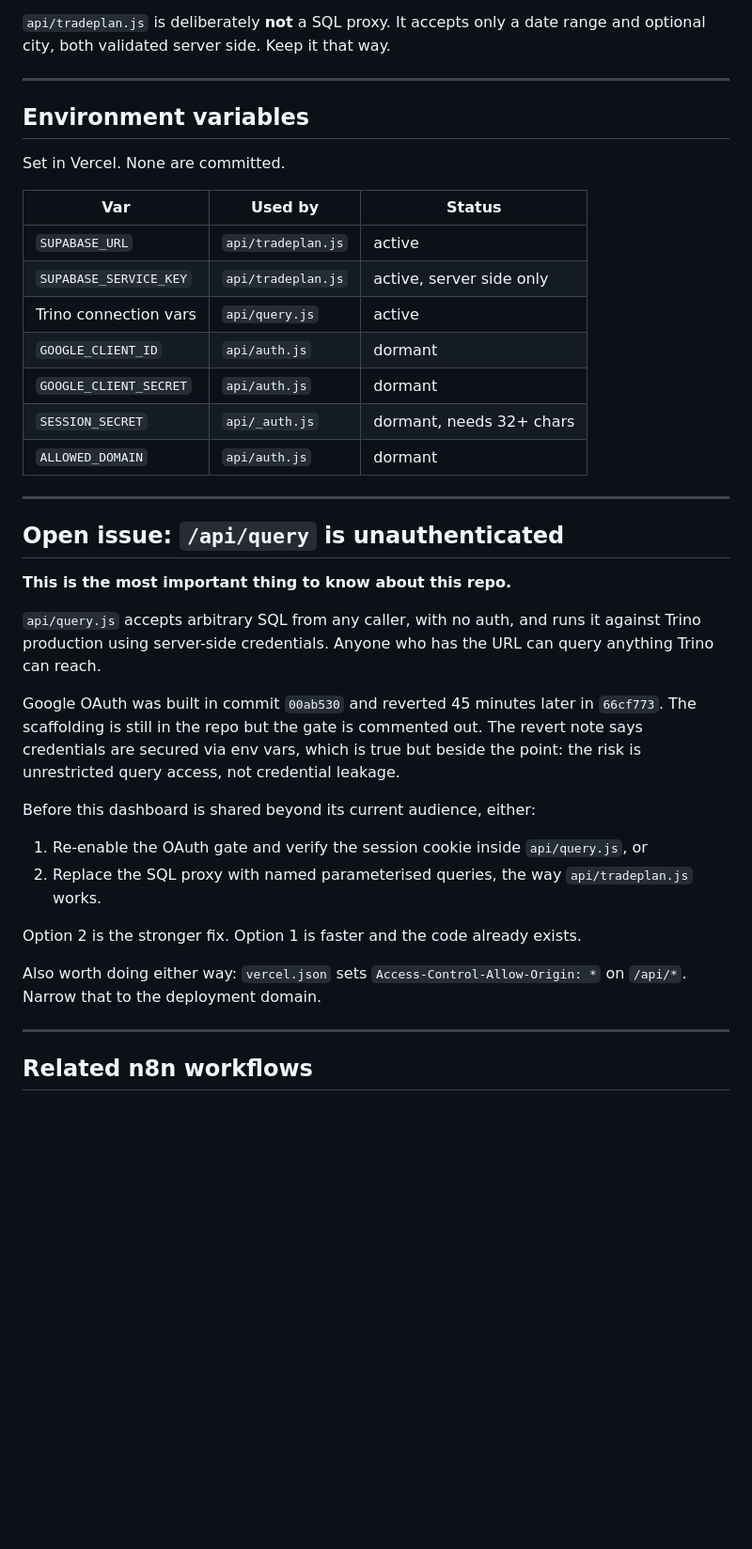
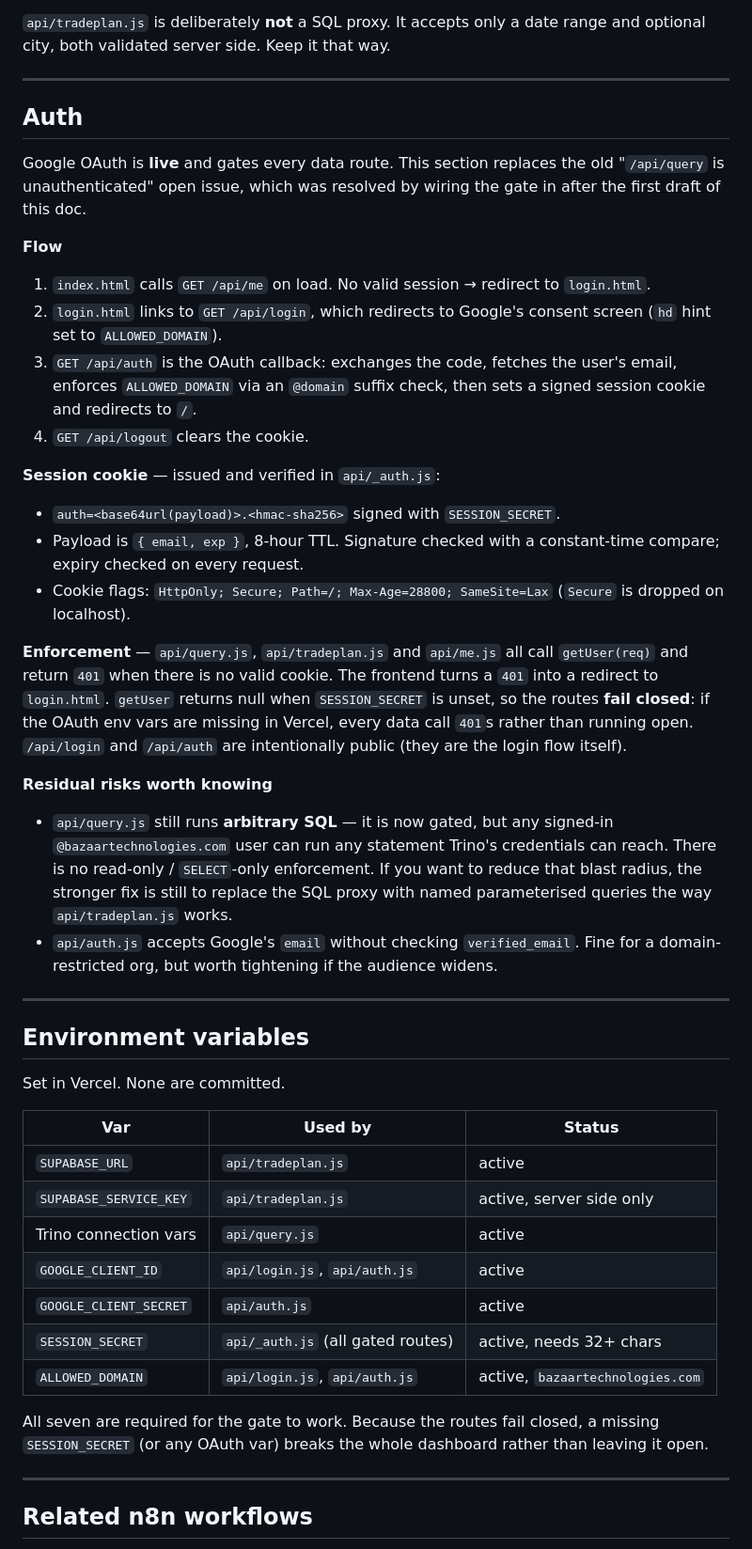
Before and after one commit to fsubzwari19/discounting-dashboard, a Markdown page: discount_dash.md, the part around one of its changes. Shown at 94% size. Drawn GitHub-style; blank space fills up the shorter version.

Commit message:
docs: update discount_dash.md to reflect live OAuth gate
The Google OAuth gate is now active on all API routes, not dormant.
Rewrite the auth/env sections and replace the "unauthenticated" open
issue with a description of the live setup plus residual risks.

```diff
--- a/discount_dash.md
+++ b/discount_dash.md
@@ -78,6 +80,50 @@ range and optional city, both validated server side. Keep it that way.
 
 ---
 
+## Auth
+
+Google OAuth is **live** and gates every data route. This section replaces the
+old "`/api/query` is unauthenticated" open issue, which was resolved by wiring
+the gate in after the first draft of this doc.
+
+**Flow**
+
+1. `index.html` calls `GET /api/me` on load. No valid session → redirect to
+   `login.html`.
+2. `login.html` links to `GET /api/login`, which redirects to Google's consent
+   screen (`hd` hint set to `ALLOWED_DOMAIN`).
+3. `GET /api/auth` is the OAuth callback: exchanges the code, fetches the user's
+   email, enforces `ALLOWED_DOMAIN` via an `@domain` suffix check, then sets a
+   signed session cookie and redirects to `/`.
+4. `GET /api/logout` clears the cookie.
+
+**Session cookie** — issued and verified in `api/_auth.js`:
+
+- `auth=<base64url(payload)>.<hmac-sha256>` signed with `SESSION_SECRET`.
+- Payload is `{ email, exp }`, 8-hour TTL. Signature checked with a constant-time
+  compare; expiry checked on every request.
+- Cookie flags: `HttpOnly; Secure; Path=/; Max-Age=28800; SameSite=Lax`
+  (`Secure` is dropped on localhost).
+
+**Enforcement** — `api/query.js`, `api/tradeplan.js` and `api/me.js` all call
+`getUser(req)` and return `401` when there is no valid cookie. The frontend
+turns a `401` into a redirect to `login.html`. `getUser` returns null when
+`SESSION_SECRET` is unset, so the routes **fail closed**: if the OAuth env vars
+are missing in Vercel, every data call `401`s rather than running open. `/api/login`
+and `/api/auth` are intentionally public (they are the login flow itself).
+
+**Residual risks worth knowing**
+
+- `api/query.js` still runs **arbitrary SQL** — it is now gated, but any signed-in
+  `@bazaartechnologies.com` user can run any statement Trino's credentials can
+  reach. There is no read-only / `SELECT`-only enforcement. If you want to reduce
+  that blast radius, the stronger fix is still to replace the SQL proxy with named
+  parameterised queries the way `api/tradeplan.js` works.
+- `api/auth.js` accepts Google's `email` without checking `verified_email`. Fine
+  for a domain-restricted org, but worth tightening if the audience widens.
+
+---
+
 ## Environment variables
 
 Set in Vercel. None are committed.
@@ -87,36 +133,14 @@ Set in Vercel. None are committed.
 | `SUPABASE_URL` | `api/tradeplan.js` | active |
 | `SUPABASE_SERVICE_KEY` | `api/tradeplan.js` | active, server side only |
 | Trino connection vars | `api/query.js` | active |
-| `GOOGLE_CLIENT_ID` | `api/auth.js` | dormant |
-| `GOOGLE_CLIENT_SECRET` | `api/auth.js` | dormant |
-| `SESSION_SECRET` | `api/_auth.js` | dormant, needs 32+ chars |
-| `ALLOWED_DOMAIN` | `api/auth.js` | dormant |
+| `GOOGLE_CLIENT_ID` | `api/login.js`, `api/auth.js` | active |
+| `GOOGLE_CLIENT_SECRET` | `api/auth.js` | active |
+| `SESSION_SECRET` | `api/_auth.js` (all gated routes) | active, needs 32+ chars |
+| `ALLOWED_DOMAIN` | `api/login.js`, `api/auth.js` | active, `bazaartechnologies.com` |
 
----
-
-## Open issue: `/api/query` is unauthenticated
-
-**This is the most important thing to know about this repo.**
-
-`api/query.js` accepts arbitrary SQL from any caller, with no auth, and runs it
-against Trino production using server-side credentials. Anyone who has the URL
-can query anything Trino can reach.
-
-Google OAuth was built in commit `00ab530` and reverted 45 minutes later in
-`66cf773`. The scaffolding is still in the repo but the gate is commented out.
-The revert note says credentials are secured via env vars, which is true but
-beside the point: the risk is unrestricted query access, not credential leakage.
-
-Before this dashboard is shared beyond its current audience, either:
-
-1. Re-enable the OAuth gate and verify the session cookie inside `api/query.js`, or
-2. Replace the SQL proxy with named parameterised queries, the way
-   `api/tradeplan.js` works.
-
-Option 2 is the stronger fix. Option 1 is faster and the code already exists.
-
-Also worth doing either way: `vercel.json` sets
-`Access-Control-Allow-Origin: *` on `/api/*`. Narrow that to the deployment domain.
+All seven are required for the gate to work. Because the routes fail closed, a
+missing `SESSION_SECRET` (or any OAuth var) breaks the whole dashboard rather
+than leaving it open.
 
 ---
 
```
Also changed, not shown: other parts of discount_dash.md (+6 -4 lines).
